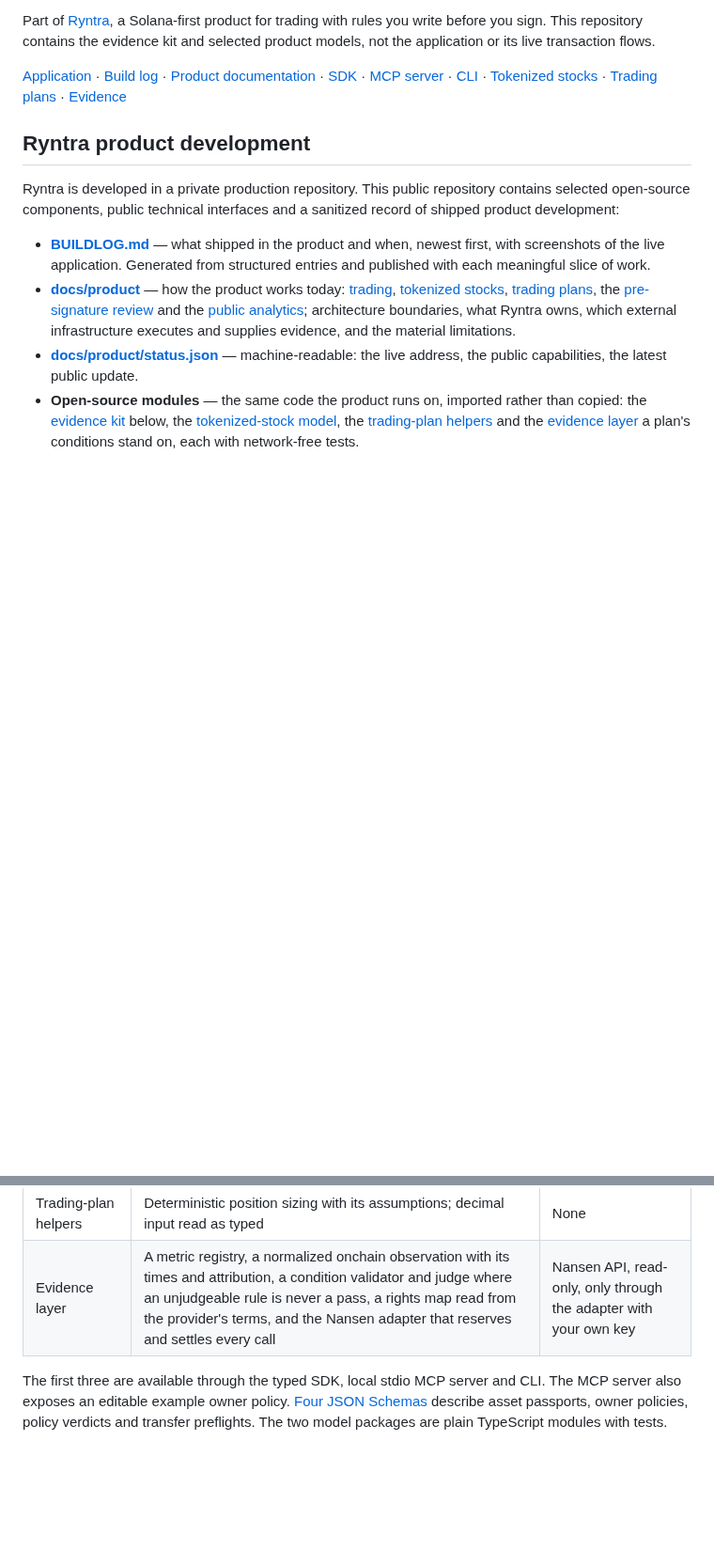
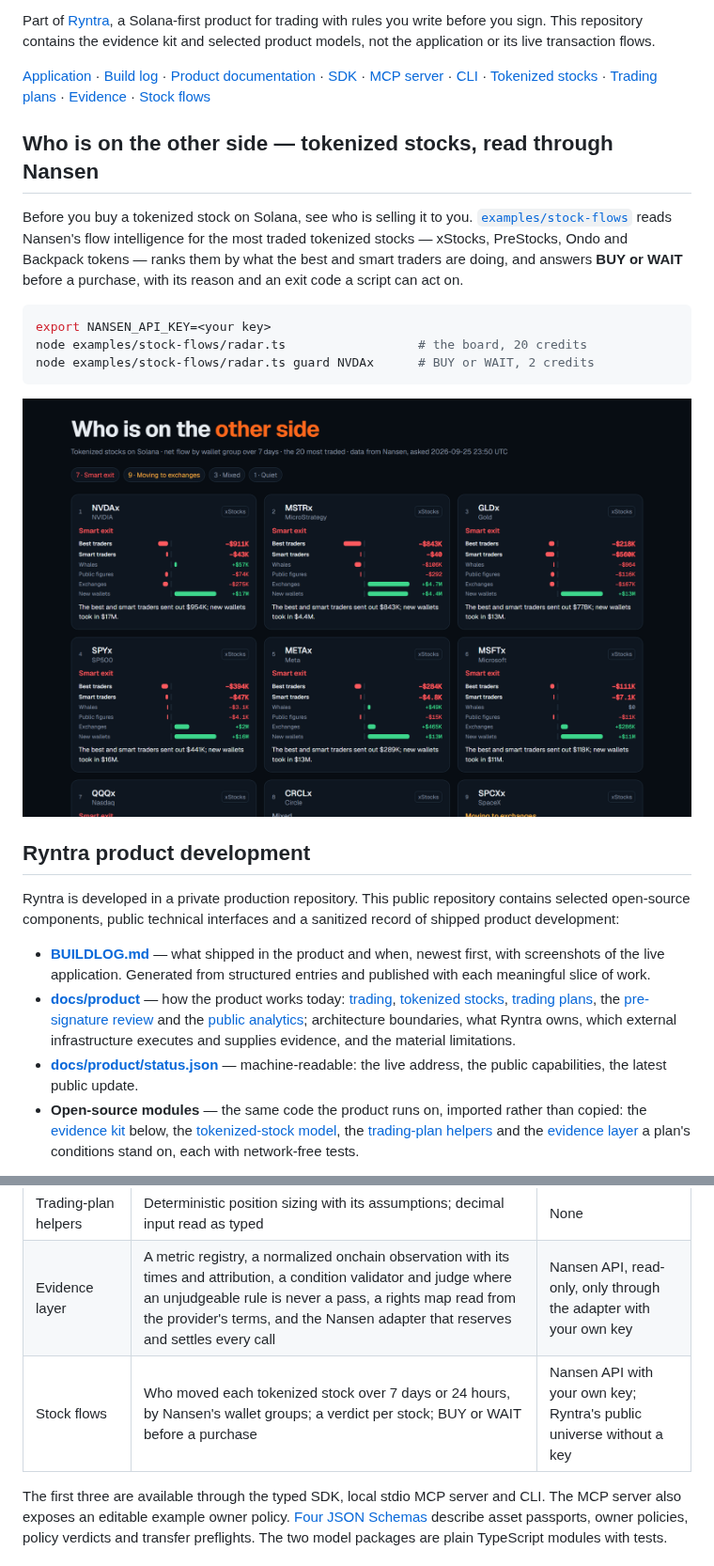
Before and after one commit to ryntra-io/ryntra-solana-evidence, a Markdown page: README.md, 2 parts joined by grey strips. Shown at 94% size. Drawn GitHub-style; pictures changed too: docs/screenshots/stock-flows-board.png (added); blank space fills up the shorter version.

````diff
--- a/README.md
+++ b/README.md
@@ -19,7 +19,25 @@ selected product models, not the application or its live transaction flows.
 [CLI](examples/solana-evidence-cli/README.md) ·
 [Tokenized stocks](packages/tokenized-stocks/README.md) ·
 [Trading plans](packages/trading-plans/README.md) ·
-[Evidence](packages/evidence/README.md)
+[Evidence](packages/evidence/README.md) ·
+[Stock flows](examples/stock-flows/README.md)
+
+## Who is on the other side — tokenized stocks, read through Nansen
+
+Before you buy a tokenized stock on Solana, see who is selling it to you.
+[`examples/stock-flows`](examples/stock-flows/README.md) reads Nansen's flow
+intelligence for the most traded tokenized stocks — xStocks, PreStocks, Ondo and
+Backpack tokens — ranks them by what the best and smart traders are doing, and
+answers **BUY or WAIT** before a purchase, with its reason and an exit code a
+script can act on.
+
+```bash
+export NANSEN_API_KEY=<your key>
+node examples/stock-flows/radar.ts                  # the board, 20 credits
+node examples/stock-flows/radar.ts guard NVDAx      # BUY or WAIT, 2 credits
+```
+
+![The board: tokenized stocks ranked by what the best and smart traders did over 7 days](docs/screenshots/stock-flows-board.png)
 
 ## Ryntra product development
 
@@ -59,6 +77,7 @@ never ships, and `npm run verify` proves the tree stands on its own.
 | Tokenized-stock model | Instrument class, unit basis and rights; the Token-2022 transfer fee from a mint's config; a token's issuer lifecycle; scaled-unit arithmetic; the state of a reference price against a session | None |
 | Trading-plan helpers | Deterministic position sizing with its assumptions; decimal input read as typed | None |
 | Evidence layer | A metric registry, a normalized onchain observation with its times and attribution, a condition validator and judge where an unjudgeable rule is never a pass, a rights map read from the provider's terms, and the Nansen adapter that reserves and settles every call | Nansen API, read-only, only through the adapter with your own key |
+| Stock flows | Who moved each tokenized stock over 7 days or 24 hours, by Nansen's wallet groups; a verdict per stock; BUY or WAIT before a purchase | Nansen API with your own key; Ryntra's public universe without a key |
 
 The first three are available through the typed SDK, local stdio MCP server and
 CLI. The MCP server also exposes an editable example owner policy.
````
Also changed, not shown: BUILDLOG.md (+1 -1 lines), CHANGELOG.md (+18 -0 lines), examples/stock-flows/README.md (added, +178 -0 lines), 9 other files.
